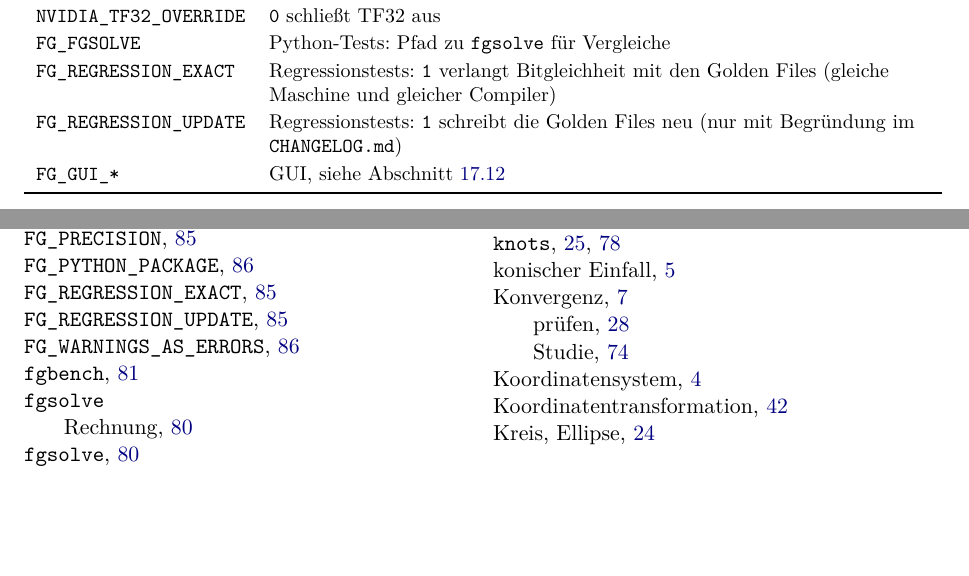
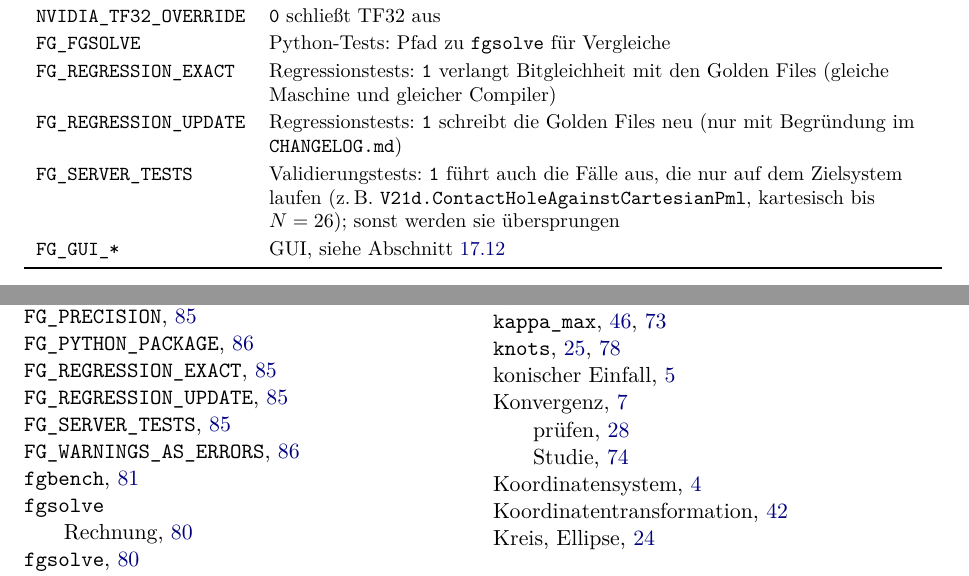
Before and after one commit to PhotonPower/FourierGrating, a LaTeX thesis (docs/handbuch/handbuch.tex, which reads docs/handbuch/anh_befehle.tex): two parts of pages 91 and 99 of 101, joined at a grey line, cut so that both start at the same text, the shorter picture padded with empty space. Compiled offline with pdfLaTeX.

Commit message:
M20: FG_SERVER_TESTS im Handbuch (Umgebungsvariablen)
Co-Authored-By: Claude Opus 5.5 <noreply@anthropic.com>

```diff
--- a/docs/handbuch/anh_befehle.tex
+++ b/docs/handbuch/anh_befehle.tex
@@ -378,6 +378,9 @@ aus \\
 \val{1} verlangt Bitgleichheit mit den Golden Files (gleiche Maschine und gleicher Compiler) \\
 \texttt{FG\_REGRESSION\_UPDATE}\index{FG_REGRESSION_UPDATE@\texttt{FG\_REGRESSION\_UPDATE}} & Regressionstests:
 \val{1} schreibt die Golden Files neu (nur mit Begründung im \file{CHANGELOG.md}) \\
+\texttt{FG\_SERVER\_TESTS}\index{FG_SERVER_TESTS@\texttt{FG\_SERVER\_TESTS}} & Validierungstests:
+\val{1} führt auch die Fälle aus, die nur auf dem Zielsystem laufen (z.\,B. \texttt{V21d.ContactHoleAgainstCartesianPml},
+kartesisch bis $N=26$); sonst werden sie übersprungen \\
 \texttt{FG\_GUI\_*} & GUI, siehe Abschnitt~\ref{sec:gui-betrieb} \\
 \bottomrule
 \end{tabularx}
```
